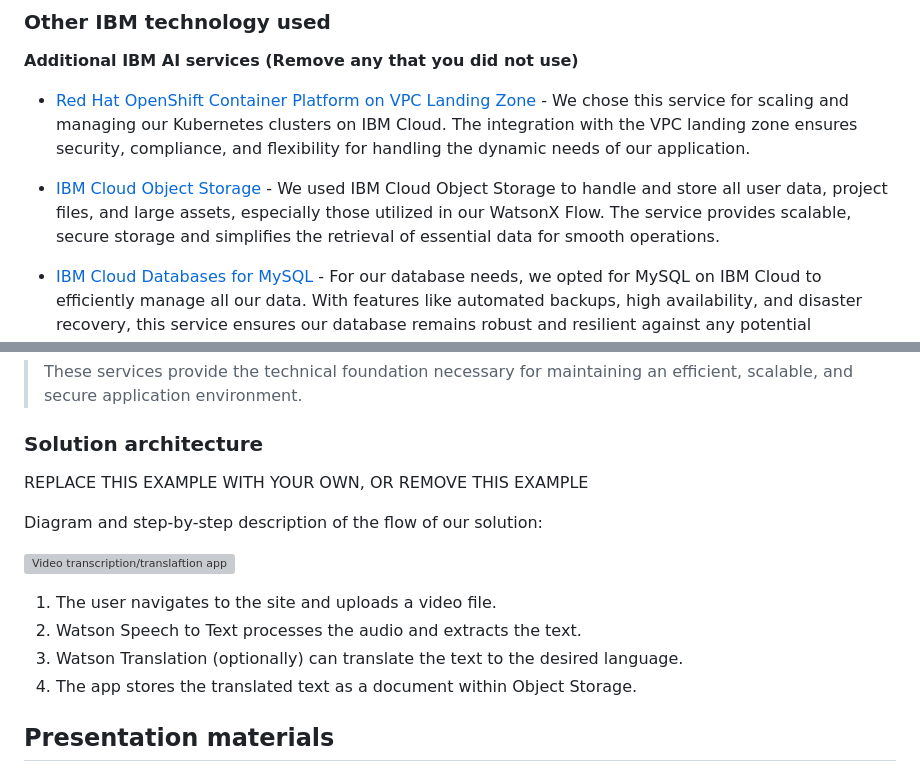
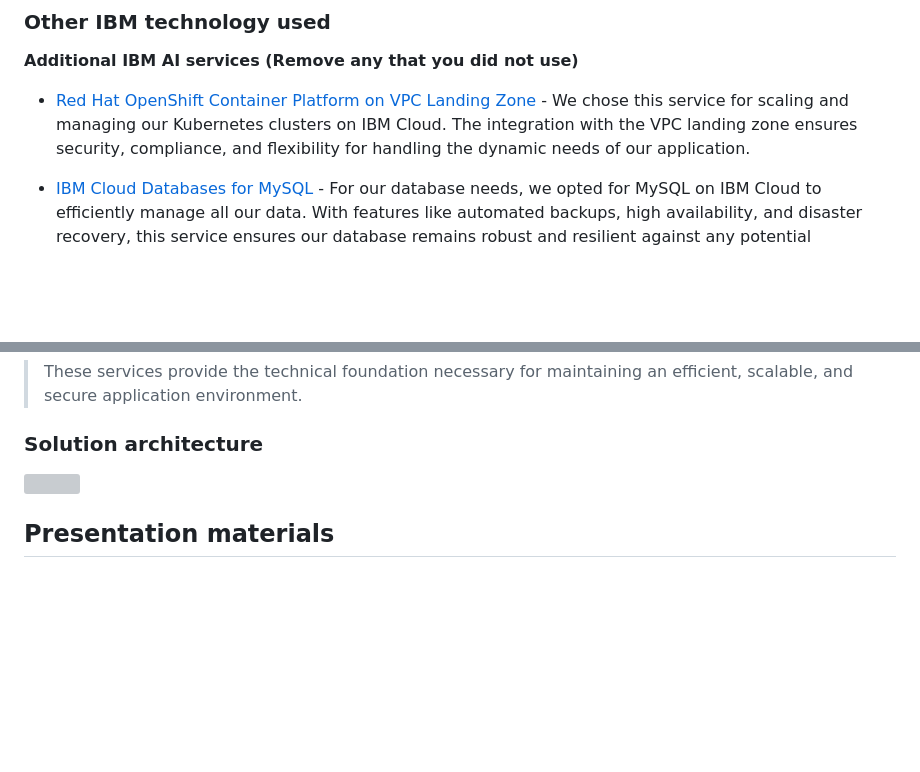
Before and after one commit to HarshikaVats/ecovault-chain, a Markdown page: readme.md, 2 parts joined by grey strips. Rendered like a GitHub page; blank space fills up the shorter version; grey boxes are pictures that could not be loaded.

```diff
--- a/readme.md
+++ b/readme.md
@@ -212,8 +212,6 @@ This project goes beyond simple order and delivery — it redefines how e-commer
 
 - [Red Hat OpenShift Container Platform on VPC Landing Zone]() - We chose this service for scaling and managing our Kubernetes clusters on IBM Cloud. The integration with the VPC landing zone ensures security, compliance, and flexibility for handling the dynamic needs of our application.
 
-- [IBM Cloud Object Storage]() - We used IBM Cloud Object Storage to handle and store all user data, project files, and large assets, especially those utilized in our WatsonX Flow. The service provides scalable, secure storage and simplifies the retrieval of essential data for smooth operations.
-
 - [IBM Cloud Databases for MySQL]() - For our database needs, we opted for MySQL on IBM Cloud to efficiently manage all our data. With features like automated backups, high availability, and disaster recovery, this service ensures our database remains robust and resilient against any potential downtime.
 
 - [IBM API Connect]() - We relied on IBM API Connect to manage and expose our APIs securely. This helped us handle authentication, rate limiting, and monitoring for APIs that interact with the WatsonX services and other third-party systems, ensuring a seamless integration across various components.
@@ -228,14 +227,4 @@ This project goes beyond simple order and delivery — it redefines how e-commer
 
-REPLACE THIS EXAMPLE WITH YOUR OWN, OR REMOVE THIS EXAMPLE
-
-Diagram and step-by-step description of the flow of our solution:
-
-![Video transcription/translaftion app](https://developer.ibm.com/developer/tutorials/cfc-starter-kit-speech-to-text-app-example/images/cfc-covid19-remote-education-diagram-2.png)
-
-1. The user navigates to the site and uploads a video file.
-2. Watson Speech to Text processes the audio and extracts the text.
-3. Watson Translation (optionally) can translate the text to the desired language.
-4. The app stores the translated text as a document within Object Storage.
 
 ## Presentation materials <a name="presentation-materials"></a>
 
```
Also changed, not shown: other parts of readme.md (+1 -0 lines).
